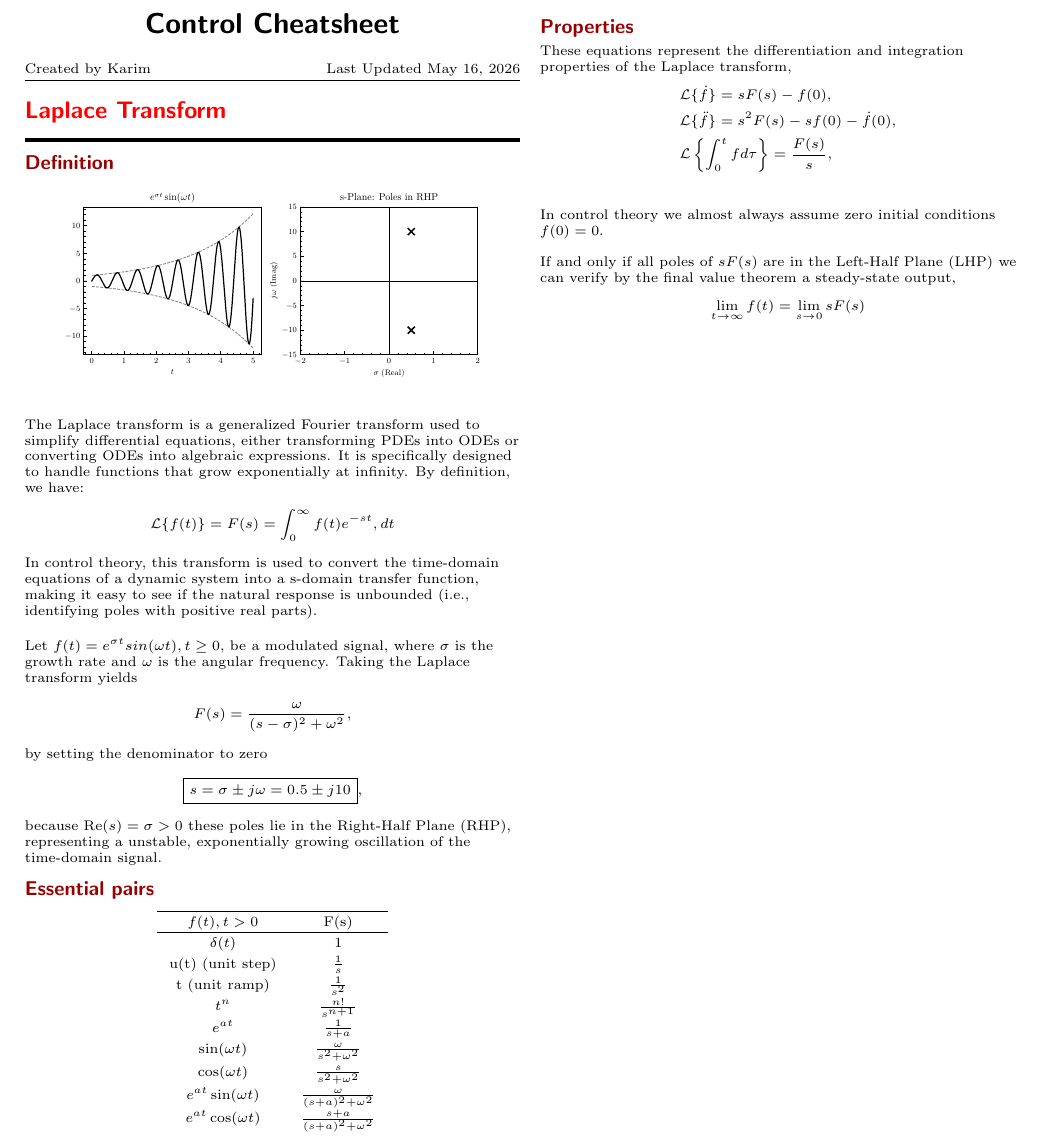
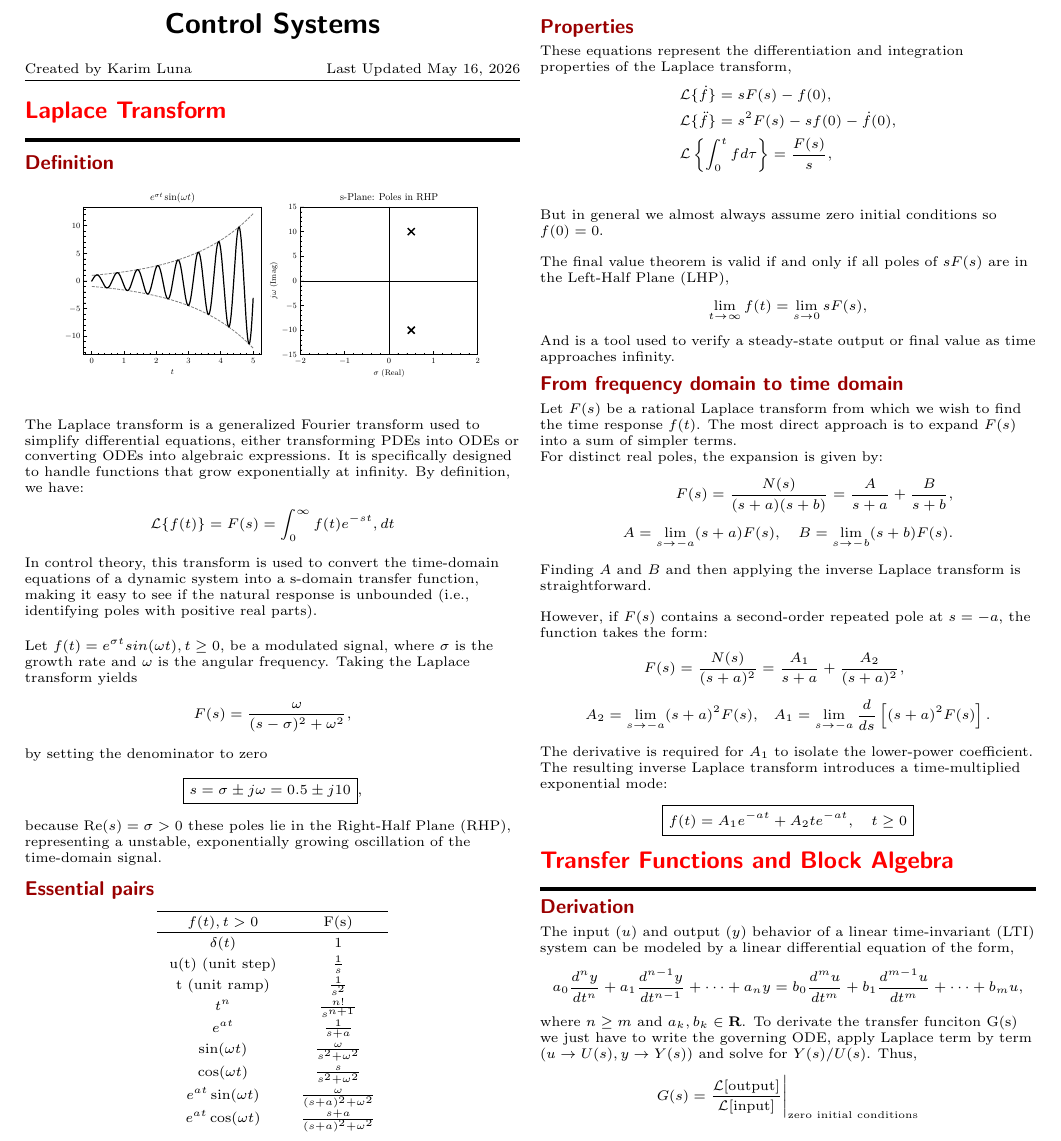
Before and after one commit to karimluna/control, a LaTeX document (control_cheatsheet.tex): part of the page, cut so that both start at the same text. Compiled offline with pdfLaTeX.

Commit message:
integrate summarized notes of transfer functions

```diff
--- a/control_cheatsheet.tex
+++ b/control_cheatsheet.tex
@@ -92,7 +92,7 @@
 %%%%%%%%%%%%%%%%%%%%%%%%%%%%%%%%%%%%
 
 \begin{center}
-    {\color{black} \Large{ \sffamily\textbf{Control Cheatsheet}}} \\
+    {\color{black} \Large{ \sffamily\textbf{Control Systems}}} \\
 \end{center}
 
 %%%%%%%%%%%%%%%%%%%%%%%%%%%%%%%%%%%%
@@ -100,7 +100,7 @@
 %%%%%%%%%%%%%%%%%%%%%%%%%%%%%%%%%%%%
 
 \scriptsize
-Created by Karim \hfill Last Updated \today
+Created by Karim Luna \hfill Last Updated \today
 
 \vspace{2pt}
 \hrule
@@ -164,14 +167,47 @@ Created by Karim \hfill Last Updated \today
         &\mathcal{L}\{\ddot{f}\}=s^2F(s)-sf(0)-\dot{f}(0), \\
         &\mathcal{L}\left\{\int_0^t f d\tau \right\}=\frac{F(s)}{s}, \\
     \end{align*}
-    In control theory we almost always assume zero initial conditions $f(0)=0$.
+    But in general we almost always assume zero initial conditions so $f(0)=0$.
     \newline
 
-    If and only if all poles of $sF(s)$ are in the Left-Half Plane (LHP) we can verify by the final value theorem a steady-state output,
+    The final value theorem is valid if and only if all poles of $sF(s)$ are in the Left-Half Plane (LHP),
     \begin{align*}
-        \lim_{t\rightarrow\infty}f(t)=\lim_{s\rightarrow0}sF(s)
+        \lim_{t\rightarrow\infty}f(t)=\lim_{s\rightarrow0}sF(s),
     \end{align*}
+    And is a tool used to verify a steady-state output or final value as time approaches infinity.
+
+
+    \subsection{From frequency domain to time domain}
+    Let $F(s)$ be a rational Laplace transform from which we wish to find the time response $f(t)$. The most direct approach is to expand $F(s)$ into a sum of simpler terms.
+
+    For distinct real poles, the expansion is given by:
+    \begin{align*}
+        F(s)=\frac{N(s)}{(s+a)(s+b)}=\frac{A}{s+a}+\frac{B}{s+b},\\[1mm]
+        A=\lim_{s\rightarrow -a}(s+a)F(s),\quad B=\lim_{s\rightarrow -b}(s+b)F(s).
+    \end{align*}
+    Finding $A$ and $B$ and then applying the inverse Laplace transform is straightforward.
     \newline
+
+    However, if $F(s)$ contains a second-order repeated pole at $s = -a$, the function takes the form:
+    \begin{align*}
+        F(s) = \frac{N(s)}{(s+a)^2} &= \frac{A_1}{s+a} + \frac{A_2}{(s+a)^2}, \\[1mm]
+        A_2 = \lim_{s\rightarrow -a}(s+a)^2 F(s), &\quad A_1 = \lim_{s\rightarrow -a}\frac{d}{ds}\left[(s+a)^2 F(s)\right].
+    \end{align*}
+    The derivative is required for $A_1$ to isolate the lower-power coefficient. The resulting inverse Laplace transform introduces a time-multiplied exponential mode:
+    \begin{align*}
+        \boxed{f(t) = A_1 e^{-at} + A_2 t e^{-at}, \quad t \ge 0}
+    \end{align*}
+
+\section{Transfer Functions and Block Algebra}\smallskip \hrule height 2pt \smallskip
+    \subsection{Derivation}
+    The input ($u$) and output ($y$) behavior of a linear time-invariant (LTI) system can be modeled by a linear differential equation of the form,
+    \begin{align*}
+        a_0\frac{d^ny}{dt^n}+a_1\frac{d^{n-1}y}{dt^{n-1}}+\cdots+a_ny=b_0\frac{d^mu}{dt^m}+b_1\frac{d^{m-1}u}{dt^m}+\cdots+b_mu,
+    \end{align*}
+    where $n\ge m$ and $a_k,b_k\in\mathbf{R}$. To derivate the transfer funciton G(s) we just have to write the governing ODE, apply Laplace term by term ($u\rightarrow U(s), y\rightarrow Y(s)$) and solve for $Y(s)/U(s)$. Thus,
+    \begin{align*}
+        G(s)=\frac{\mathcal{L}[\text{output}]}{\mathcal{L}[\text{input}]}\Bigg|_{\text{zero initial conditions}}
+    \end{align*}
 
 
 \end{multicols*}
```
Also changed, not shown: control_cheatsheet.pdf, figures/bode.pdf (added), figures/laplace.pdf, control_cheatsheet.tex (3 more changed lines), 1 other file.
